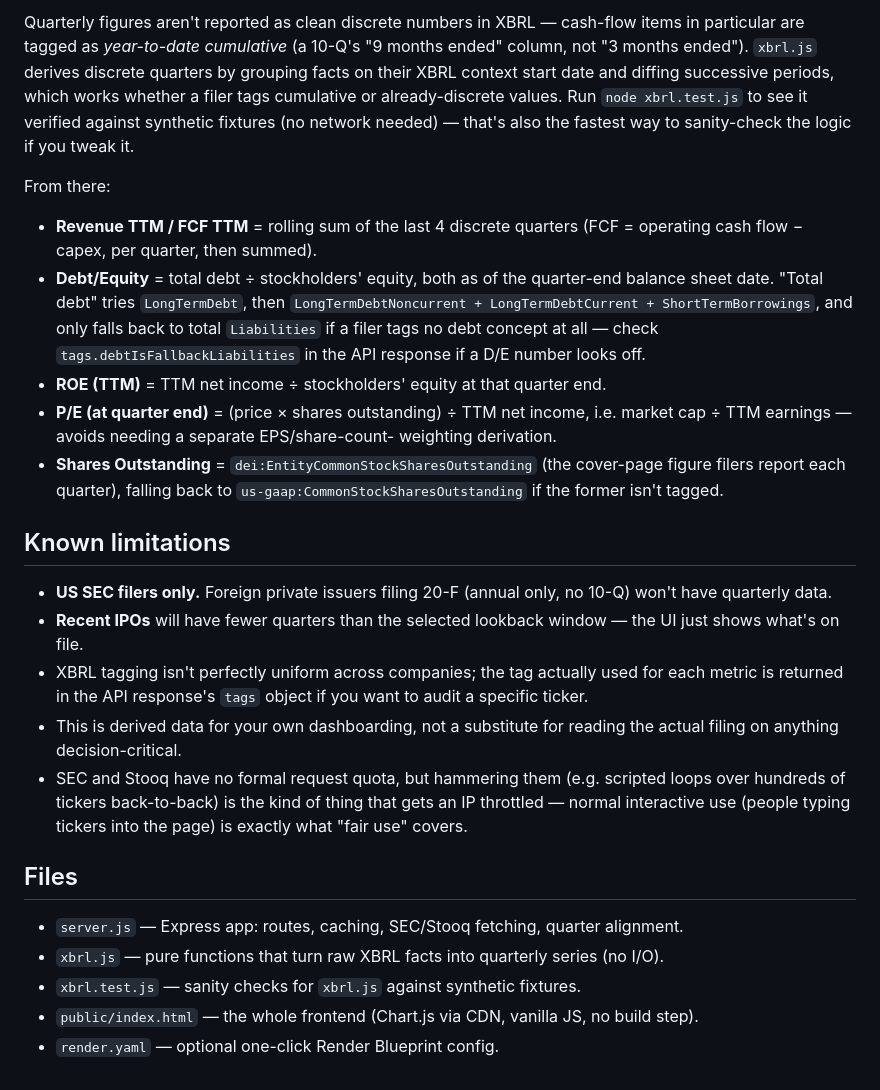
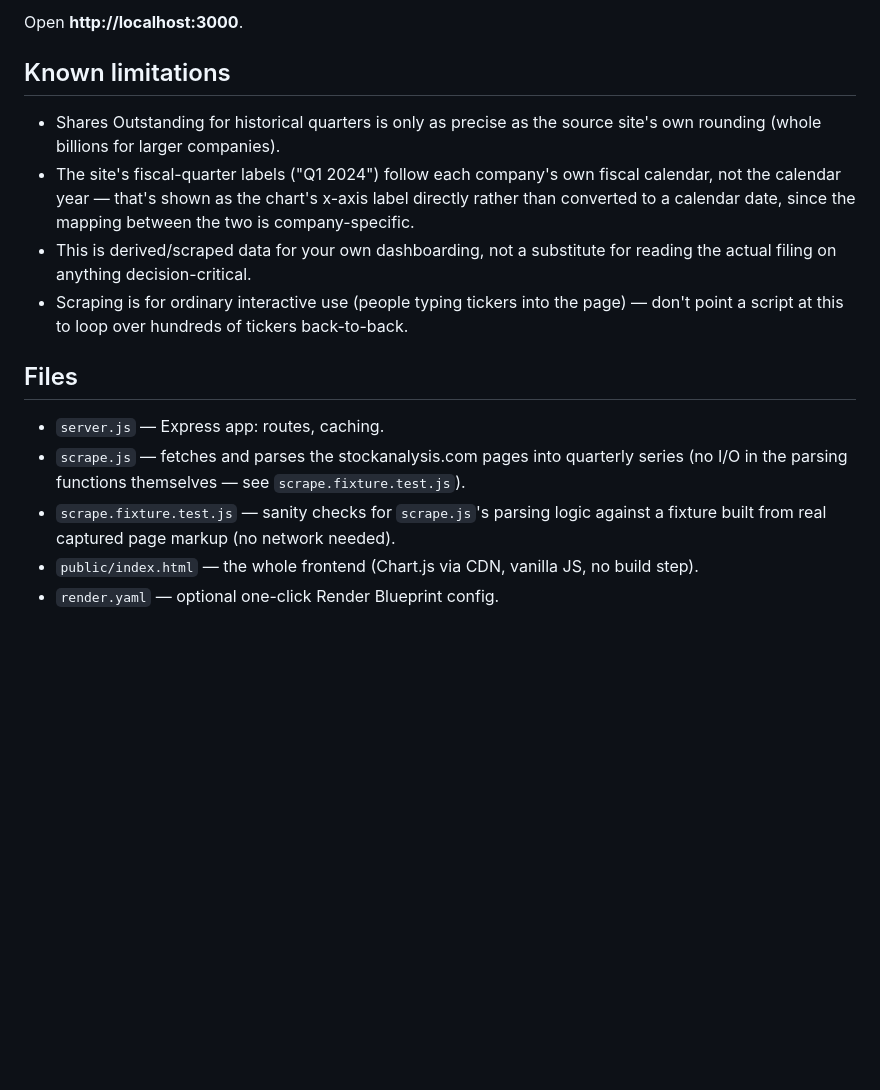
Before and after one commit to staskiewiczconnor-glitch/fundamentals-terminal, a Markdown page: README.md, the part around one of its changes. Rendered like a GitHub page; blank space fills up the shorter version.

```diff
--- a/README.md
+++ b/README.md
@@ -67,46 +65,24 @@ your IP rate-limited.
-Quarterly figures aren't reported as clean discrete numbers in XBRL — cash-flow
-items in particular are tagged as *year-to-date cumulative* (a 10-Q's "9 months
-ended" column, not "3 months ended"). `xbrl.js` derives discrete quarters by
-grouping facts on their XBRL context start date and diffing successive periods,
-which works whether a filer tags cumulative or already-discrete values. Run
-`node xbrl.test.js` to see it verified against synthetic fixtures (no network
-needed) — that's also the fastest way to sanity-check the logic if you tweak it.
-
-From there:
-- **Revenue TTM / FCF TTM** = rolling sum of the last 4 discrete quarters
-  (FCF = operating cash flow − capex, per quarter, then summed).
-- **Debt/Equity** = total debt ÷ stockholders' equity, both as of the quarter-end  balance sheet date. "Total debt" tries `LongTermDebt`, then
-  `LongTermDebtNoncurrent + LongTermDebtCurrent + ShortTermBorrowings`, and only
-  falls back to total `Liabilities` if a filer tags no debt concept at all — check
-  `tags.debtIsFallbackLiabilities` in the API response if a D/E number looks off.
--  **ROE (TTM)** = TTM net income ÷ stockholders' equity at that quarter end.
-- **P/E (at quarter end)** = (price × shares outstanding) ÷ TTM net income,
-  i.e. market cap ÷ TTM earnings — avoids needing a separate EPS/share-count-
-  weighting derivation.
-- **Shares Outstanding** = `dei:EntityCommonStockSharesOutstanding` (the cover-page
-  figure filers report each quarter), falling back to
-  `us-gaap:CommonStockSharesOutstanding` if the former isn't tagged.
+Open **http://localhost:3000**.
 
 ## Known limitations
 
-- **US SEC filers only.** Foreign private issuers filing 20-F (annual only, no
-  10-Q) won't have quarterly data.
-- **Recent IPOs** will have fewer quarters than the selected lookback window —
-  the UI just shows what's on file.
-- XBRL tagging isn't perfectly uniform across companies; the tag actually used
-  for each metric is returned in the API response's `tags` object if you want to
-  audit a specific ticker.
-- This is derived data for your own dashboarding, not a substitute for reading
-  the actual filing on anything decision-critical.
-- SEC and Stooq have no formal request quota, but hammering them (e.g. scripted
-  loops over hundreds of tickers back-to-back) is the kind of thing that gets an
-  IP throttled — normal interactive use (people typing tickers into the page)
-  is exactly what "fair use" covers.
+- Shares Outstanding for historical quarters is only as precise as the source
+  site's own rounding (whole billions for larger companies).
+- The site's fiscal-quarter labels ("Q1 2024") follow each company's own fiscal
+  calendar, not the calendar year — that's shown as the chart's x-axis label
+  directly rather than converted to a calendar date, since the mapping between
+  the two is company-specific.
+- This is derived/scraped data for your own dashboarding, not a substitute for
+  reading the actual filing on anything decision-critical.
+- Scraping is for ordinary interactive use (people typing tickers into the page)
+  — don't point a script at this to loop over hundreds of tickers back-to-back.
 
 ## Files
 
-- `server.js` — Express app: routes, caching, SEC/Stooq fetching, quarter alignment.
-- `xbrl.js` — pure functions that turn raw XBRL facts into quarterly series (no I/O).
-- `xbrl.test.js` — sanity checks for `xbrl.js` against synthetic fixtures.
+- `server.js` — Express app: routes, caching.
+- `scrape.js` — fetches and parses the stockanalysis.com pages into quarterly series
+  (no I/O in the parsing functions themselves — see `scrape.fixture.test.js`).
+- `scrape.fixture.test.js` — sanity checks for `scrape.js`'s parsing logic against a
+  fixture built from real captured page markup (no network needed).
 - `public/index.html` — the whole frontend (Chart.js via CDN, vanilla JS, no build step).
 - `render.yaml` — optional one-click Render Blueprint config.
```
Also changed, not shown: other parts of README.md (+37 -39 lines).
